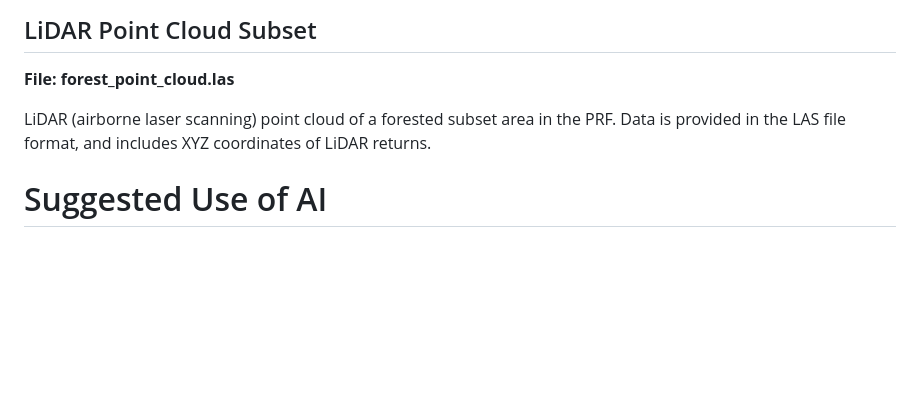
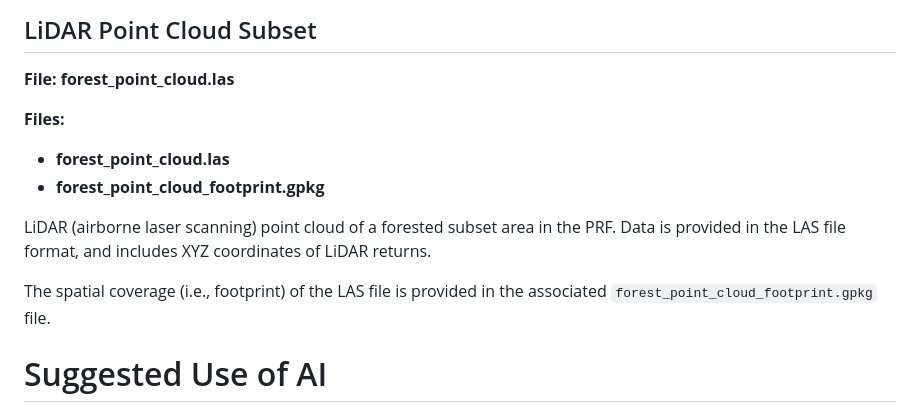
Before and after one commit to subornaa/Data-Analytics-Tutorials, a Markdown page: README.md, the part around the change. Drawn GitHub-style; blank space fills up the shorter version.

Commit message:
add forest_point_cloud_footprint.gpkg file description to readme

```diff
--- a/README.md
+++ b/README.md
@@ -130,7 +130,13 @@ https://developers.google.com/earth-engine/datasets/catalog/COPERNICUS_S2_SR_HAR
 
 **File: forest_point_cloud.las**
 
+**Files:**
+- **forest_point_cloud.las**
+- **forest_point_cloud_footprint.gpkg**
+
 LiDAR (airborne laser scanning) point cloud of a forested subset area in the PRF. Data is provided in the LAS file format, and includes XYZ coordinates of LiDAR returns.
+
+The spatial coverage (i.e., footprint) of the LAS file is provided in the associated `forest_point_cloud_footprint.gpkg` file.
 
 # Suggested Use of AI
 
```
